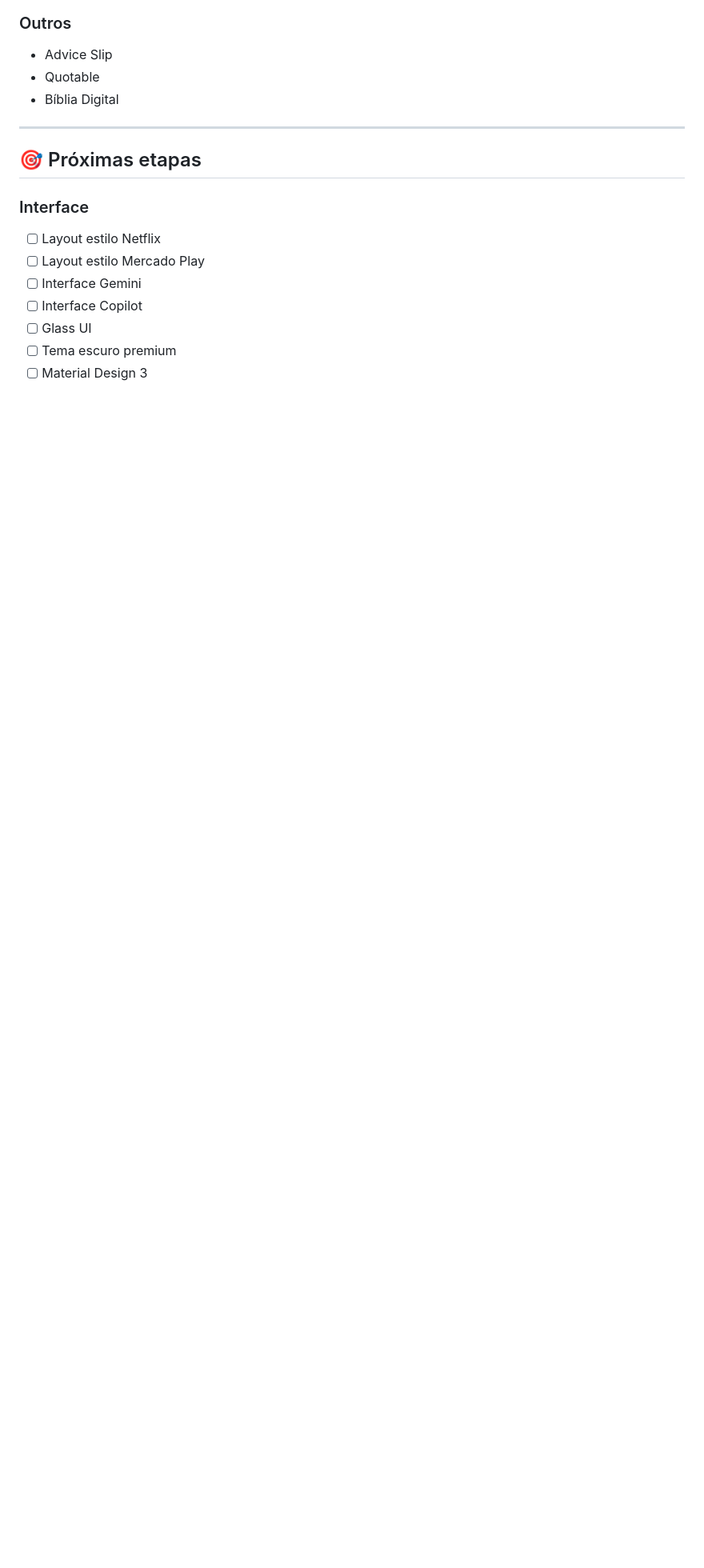
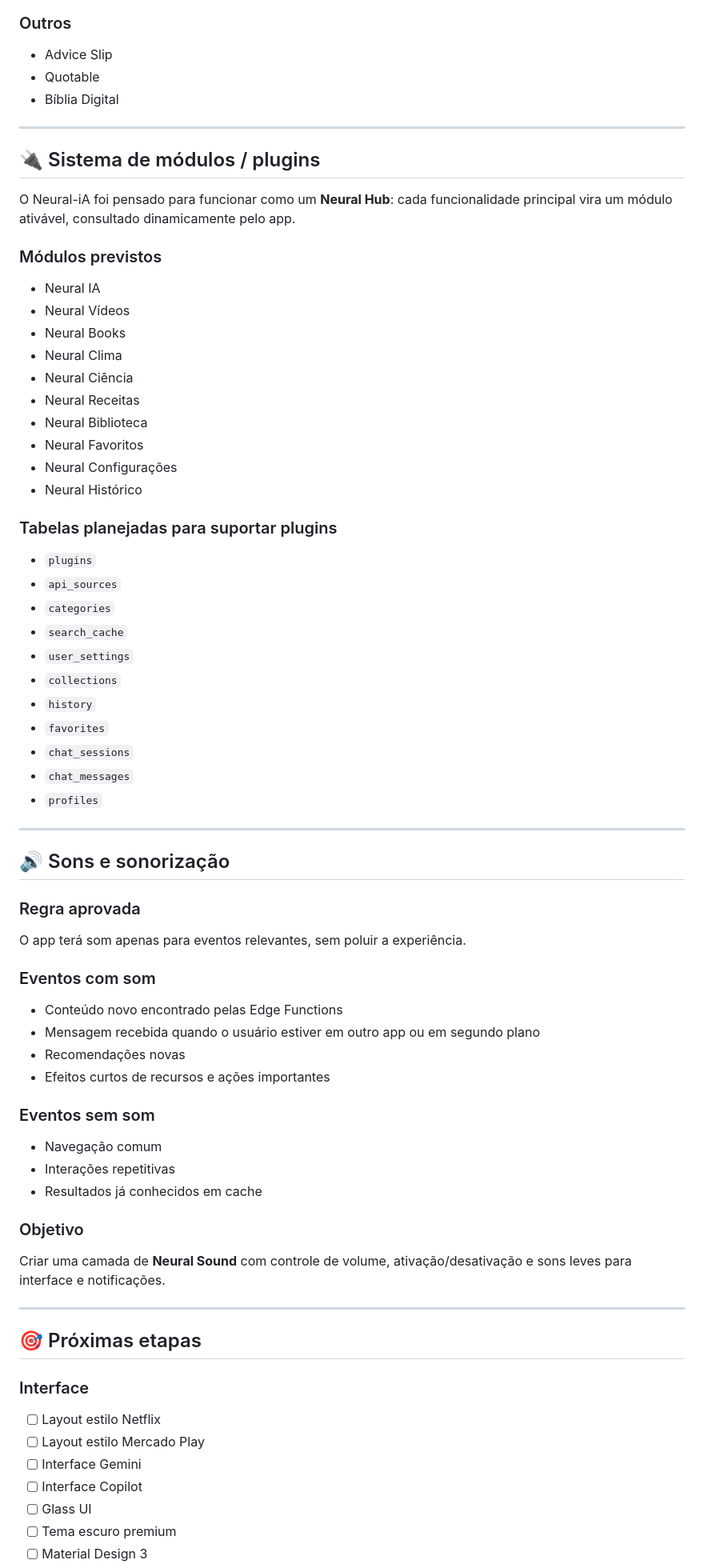
Before and after one commit to detiillimichel-max/-Neural-iA, a Markdown page: NEURAL-IA-ROADMAP.md, the part around one of its changes. Shown at 80% size. Drawn GitHub-style; blank space fills up the shorter version.

Commit message:
docs: expand roadmap with modules, sounds, and future architecture

```diff
--- a/NEURAL-IA-ROADMAP.md
+++ b/NEURAL-IA-ROADMAP.md
@@ -115,6 +124,58 @@ Construir um Super App inteligente inspirado nas melhores experiências de IA e
 - Advice Slip
 - Quotable
 - Bíblia Digital
+
+---
+
+## 🔌 Sistema de módulos / plugins
+
+O Neural-iA foi pensado para funcionar como um **Neural Hub**: cada funcionalidade principal vira um módulo ativável, consultado dinamicamente pelo app.
+
+### Módulos previstos
+- Neural IA
+- Neural Vídeos
+- Neural Books
+- Neural Clima
+- Neural Ciência
+- Neural Receitas
+- Neural Biblioteca
+- Neural Favoritos
+- Neural Configurações
+- Neural Histórico
+
+### Tabelas planejadas para suportar plugins
+- `plugins`
+- `api_sources`
+- `categories`
+- `search_cache`
+- `user_settings`
+- `collections`
+- `history`
+- `favorites`
+- `chat_sessions`
+- `chat_messages`
+- `profiles`
+
+---
+
+## 🔊 Sons e sonorização
+
+### Regra aprovada
+O app terá som apenas para eventos relevantes, sem poluir a experiência.
+
+### Eventos com som
+- Conteúdo novo encontrado pelas Edge Functions
+- Mensagem recebida quando o usuário estiver em outro app ou em segundo plano
+- Recomendações novas
+- Efeitos curtos de recursos e ações importantes
+
+### Eventos sem som
+- Navegação comum
+- Interações repetitivas
+- Resultados já conhecidos em cache
+
+### Objetivo
+Criar uma camada de **Neural Sound** com controle de volume, ativação/desativação e sons leves para interface e notificações.
 
 ---
 
```
Also changed, not shown: other parts of NEURAL-IA-ROADMAP.md (+12 -3 lines).
